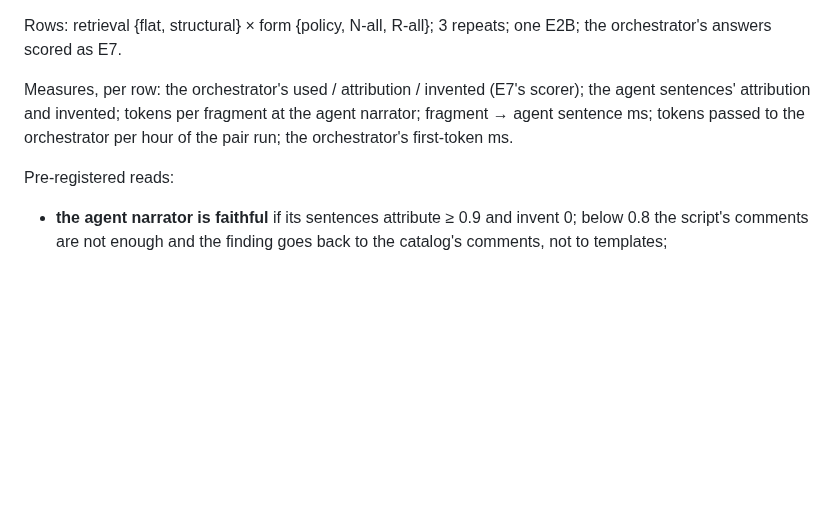
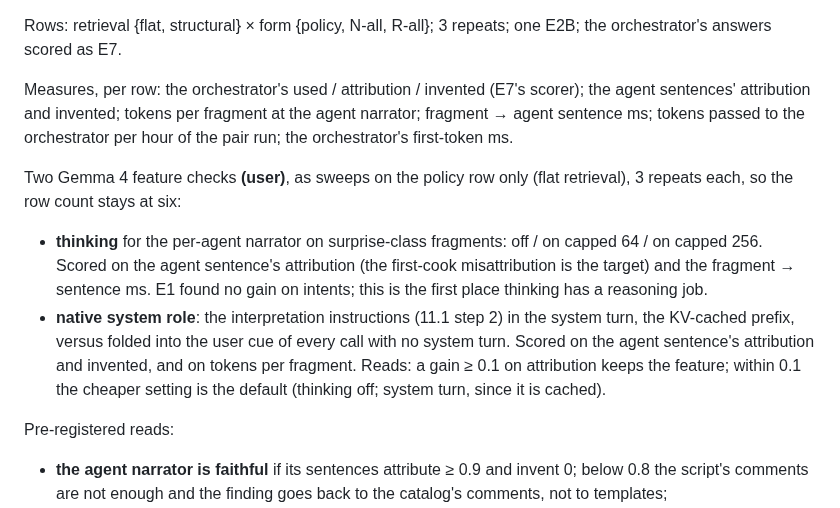
Before and after one commit to metis-lang-dev/metis-agent, a Markdown page: docs/RAG.md, the part around the change. GitHub-like rendering; blank space fills up the shorter version.

Commit message:
RAG §11.2: two Gemma 4 feature checks in E8 (user) — thinking off/64/256 for the agent narrator on surprise-class fragments; interpretation in the native system turn vs folded into the user cue; sweeps on the policy row, reads pre-registered
Co-Authored-By: Claude Fable 5.1 <noreply@anthropic.com>
Claude-Session: https://claude.ai/code/session_019GjYBjbtXyUXhAYhL7dceT

```diff
--- a/docs/RAG.md
+++ b/docs/RAG.md
@@ -325,6 +325,22 @@ per fragment at the agent narrator; fragment → agent sentence ms;
 tokens passed to the orchestrator per hour of the pair run; the
 orchestrator's first-token ms.
 
+Two Gemma 4 feature checks **(user)**, as sweeps on the policy row
+only (flat retrieval), 3 repeats each, so the row count stays at six:
+
+- **thinking** for the per-agent narrator on surprise-class fragments:
+  off / on capped 64 / on capped 256. Scored on the agent sentence's
+  attribution (the first-cook misattribution is the target) and the
+  fragment → sentence ms. E1 found no gain on intents; this is the
+  first place thinking has a reasoning job.
+- **native system role**: the interpretation instructions (11.1 step 2)
+  in the system turn, the KV-cached prefix, versus folded into the
+  user cue of every call with no system turn. Scored on the agent
+  sentence's attribution and invented, and on tokens per fragment.
+  Reads: a gain ≥ 0.1 on attribution keeps the feature; within 0.1 the
+  cheaper setting is the default (thinking off; system turn, since it
+  is cached).
+
 Pre-registered reads:
 - **the agent narrator is faithful** if its sentences attribute ≥ 0.9
   and invent 0; below 0.8 the script's comments are not enough and the
```
